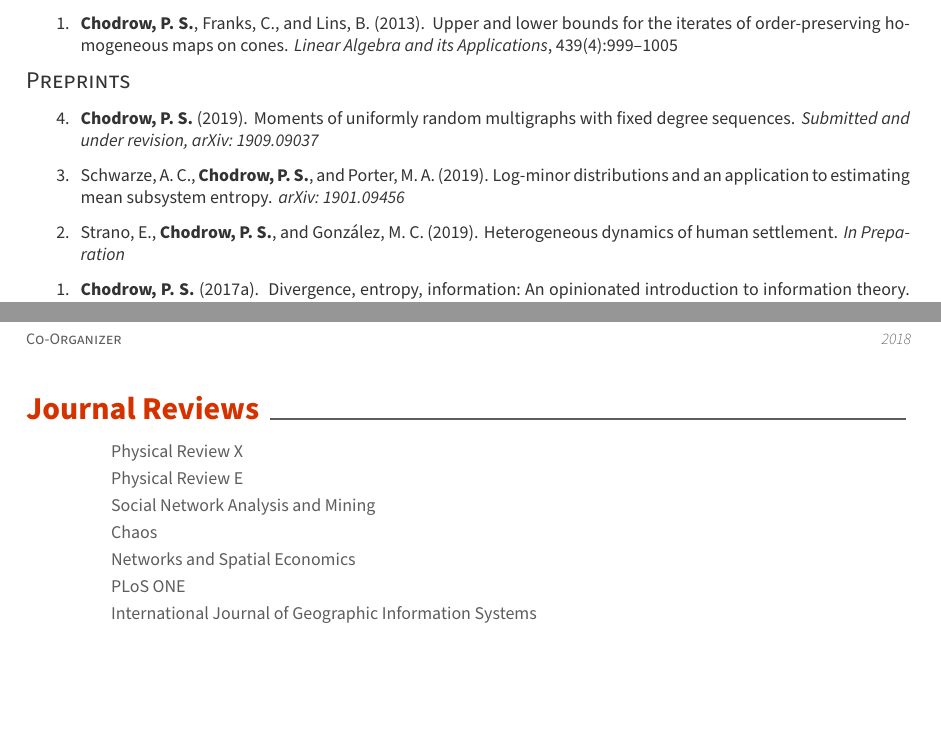
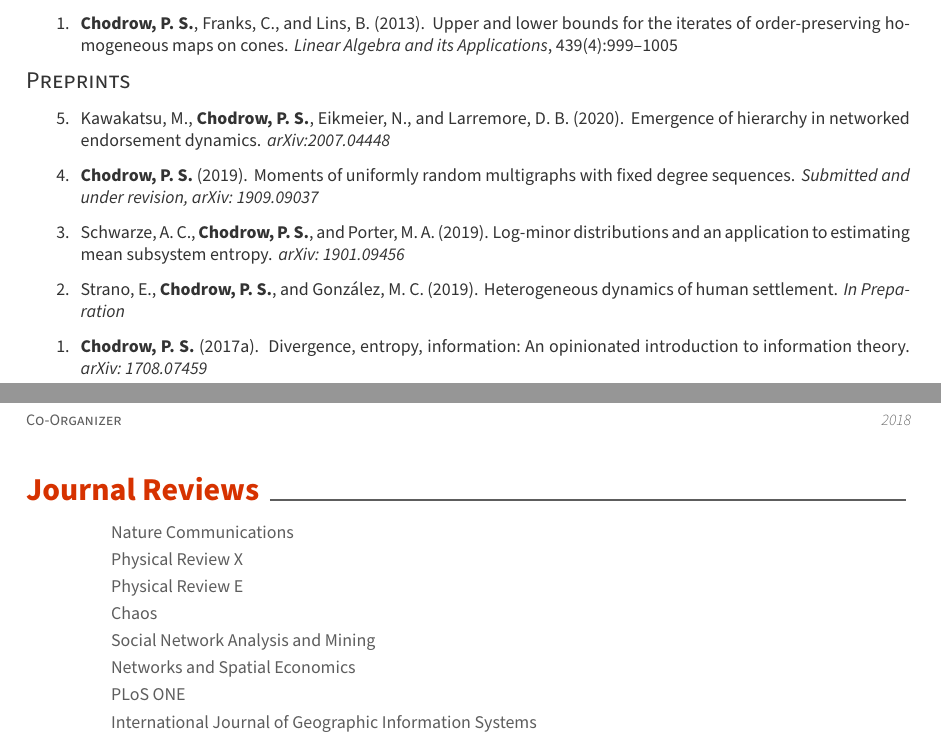
Before and after one commit to PhilChodrow/cv, a LaTeX CV (cv.tex, which reads pubs.bib, sections/publications.tex, sections/reviews.tex): two parts of pages 1 and 3 of 4, joined at a grey line, cut so that both start at the same text, the shorter picture padded with empty space. Compiled offline with XeLaTeX.

Commit message:
update with hierarchy paper

```diff
--- a/pubs.bib
+++ b/pubs.bib
@@ -6,6 +6,14 @@ year = {2020},
 volume = {80},
 number = {1}
 }
+
+@article{kawakatsu2020,
+author = {Kawakatsu, M. and \textbf{Chodrow, P. S.} and Eikmeier, N. and Larremore, D. B.},
+journal = {arXiv:2007.04448},
+title = {{Emergence of hierarchy in networked endorsement dynamics}},
+year = {2020}
+}
+
 @article{Chodrow2017,
 abstract = {Information theory is a mathematical theory of learning with deep connections with topics as diverse as artificial intelligence, statistical physics, and biological evolution. Many primers on the topic paint a broad picture with relatively little mathematical sophistication, while many others develop specific application areas in detail. In contrast, these informal notes aim to outline some elements of the information-theoretic "way of thinking," by cutting a rapid and interesting path through some of the theory's foundational concepts and theorems. We take the Kullback-Leibler divergence as our foundational concept, and then proceed to develop the entropy and mutual information. We discuss some of the main foundational results, including the Chernoff bounds as a characterization of the divergence; Gibbs' Theorem; and the Data Processing Inequality. A recurring theme is that the definitions of information theory support natural theorems that sound "obvious" when translated into English. More pithily, "information theory makes common sense precise." Since the focus of the notes is not primarily on technical details, proofs are provided only where the relevant techniques are illustrative of broader themes. Otherwise, proofs and intriguing tangents are referenced in liberally-sprinkled footnotes. The notes close with a highly nonexhaustive list of references to resources and other perspectives on the field.},
 archivePrefix = {arXiv},
--- a/sections/publications.tex
+++ b/sections/publications.tex
@@ -19,9 +19,10 @@
 
 \publicationstyle{
 \begin{etaremune}
-    \item{\bibentry{chodrow2019multigraphs} }
-    \item{\bibentry{Schwarze2019} }
-    \item{\bibentry{Strano2018} }
+    \item{\bibentry{kawakatsu2020}}
+    \item{\bibentry{chodrow2019multigraphs}}
+    \item{\bibentry{Schwarze2019}}
+    \item{\bibentry{Strano2018}}
     \item{\bibentry{Chodrow2017}}
 \end{etaremune}
 }
--- a/sections/reviews.tex
+++ b/sections/reviews.tex
@@ -1,6 +1,11 @@
 \cvsection{Journal Reviews}
 
 \begin{cvhonors}
+    \cvhonor
+        {} % Talk title
+        {Nature Communications} % Venue
+        {} % Location
+        {} % Date(s)
     \cvhonor
         {} % Talk title
         {Physical Review X} % Venue
@@ -15,13 +20,13 @@
 
     \cvhonor
         {} % Talk title
-        {Social Network Analysis and Mining} % Venue
+        {Chaos} % Venue
         {} % Location
         {} % Date(s)
 
     \cvhonor
         {} % Talk title
-        {Chaos} % Venue
+        {Social Network Analysis and Mining} % Venue
         {} % Location
         {} % Date(s)
 
```
Also changed, not shown: cv.pdf, sections/publications.tex (2 more changed lines).
